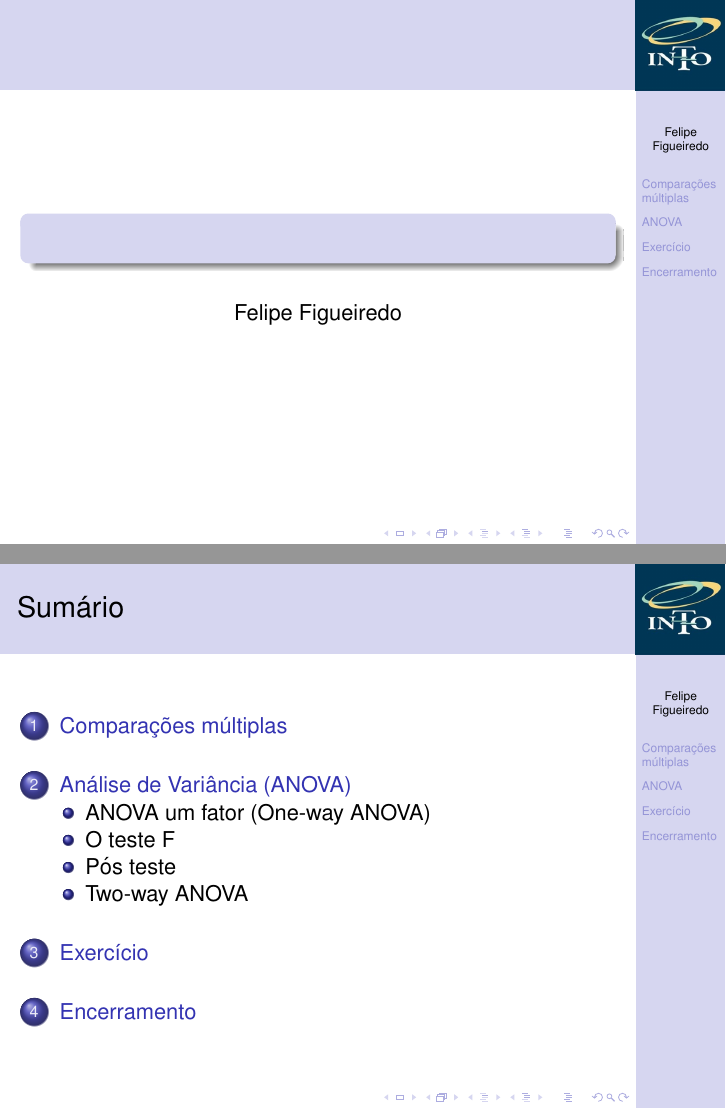
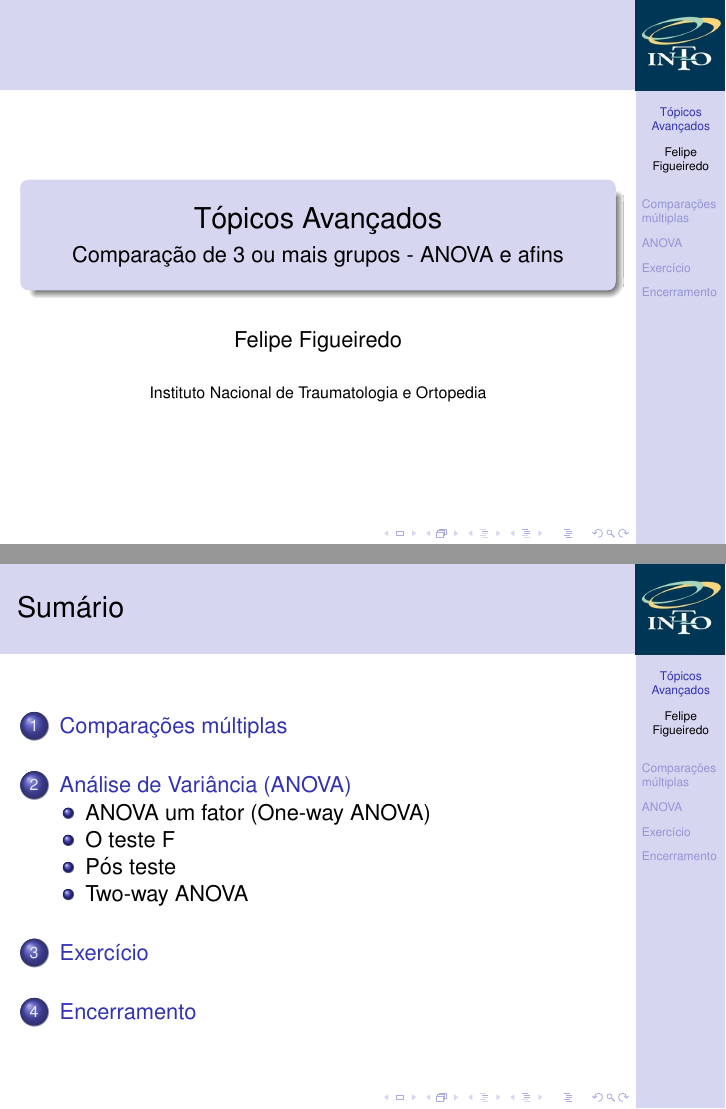
Before and after one commit to philsf/Bioestatistica, LaTeX slides (Aulas/BE-Topicos-Avancados.tex): pages 1 and 2 of 52, joined at a grey line. Compiled offline with pdfLaTeX.

Commit message:
Título da aula

```diff
--- a/Aulas/BE-Topicos-Avancados.tex
+++ b/Aulas/BE-Topicos-Avancados.tex
@@ -44,10 +44,10 @@
 
 
 \title%[] % (optional, use only with long paper titles)
-{}
+{Tópicos Avançados}
 
 \subtitle
-{} % (optional)
+{Comparação de 3 ou mais grupos - ANOVA e afins} % (optional)
 
 \author%[] % (optional, use only with lots of authors)
 {Felipe Figueiredo}% \and S.~Another\inst{2}}
@@ -55,7 +55,7 @@
 %   affiliation.
 
 \institute[INTO] % (optional, but mostly needed)
-{
+{Instituto Nacional de Traumatologia e Ortopedia
 }
   % \inst{1}%
   % Department of Computer Science\\
```
Also changed, not shown: Aulas/BE-Topicos-Avancados.pdf.
